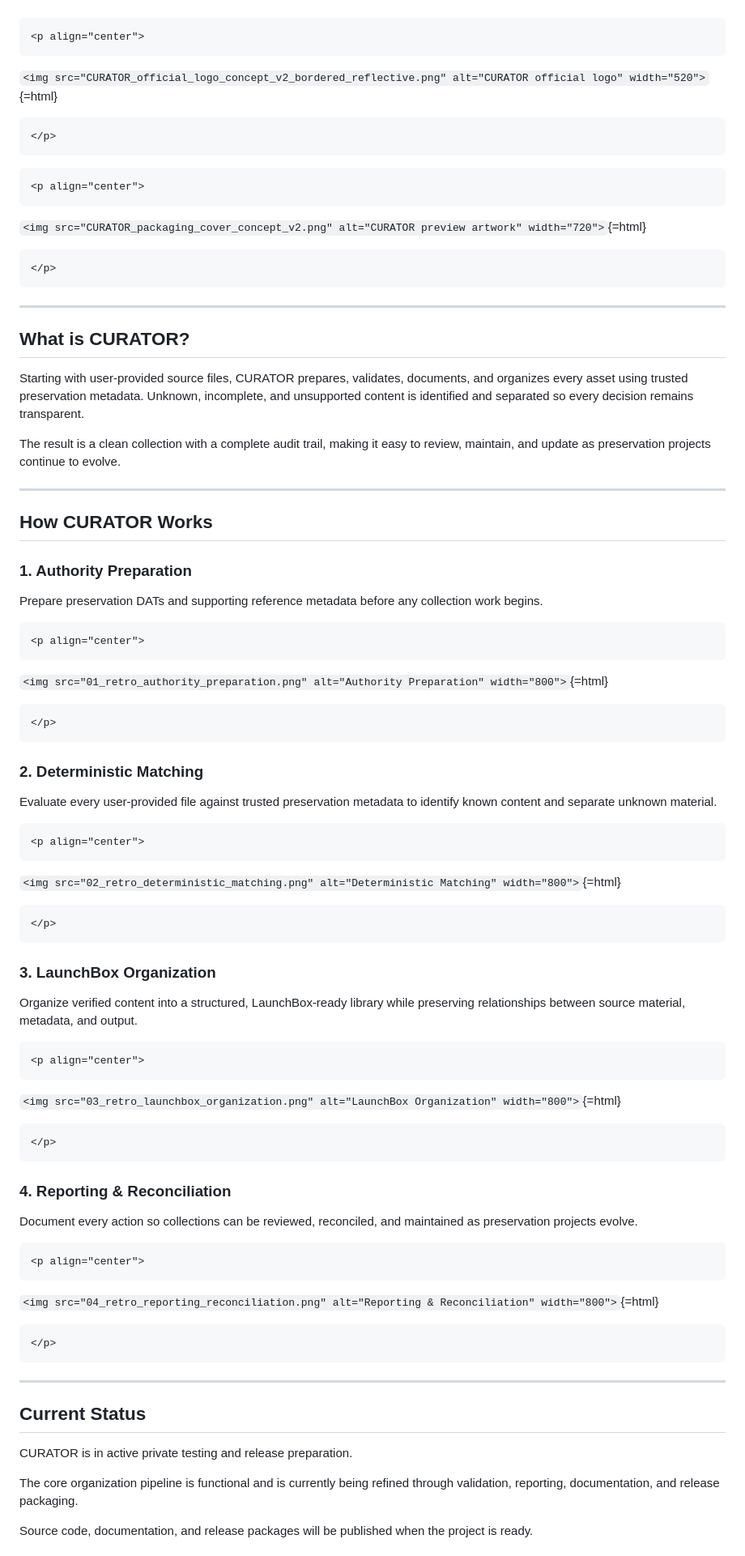
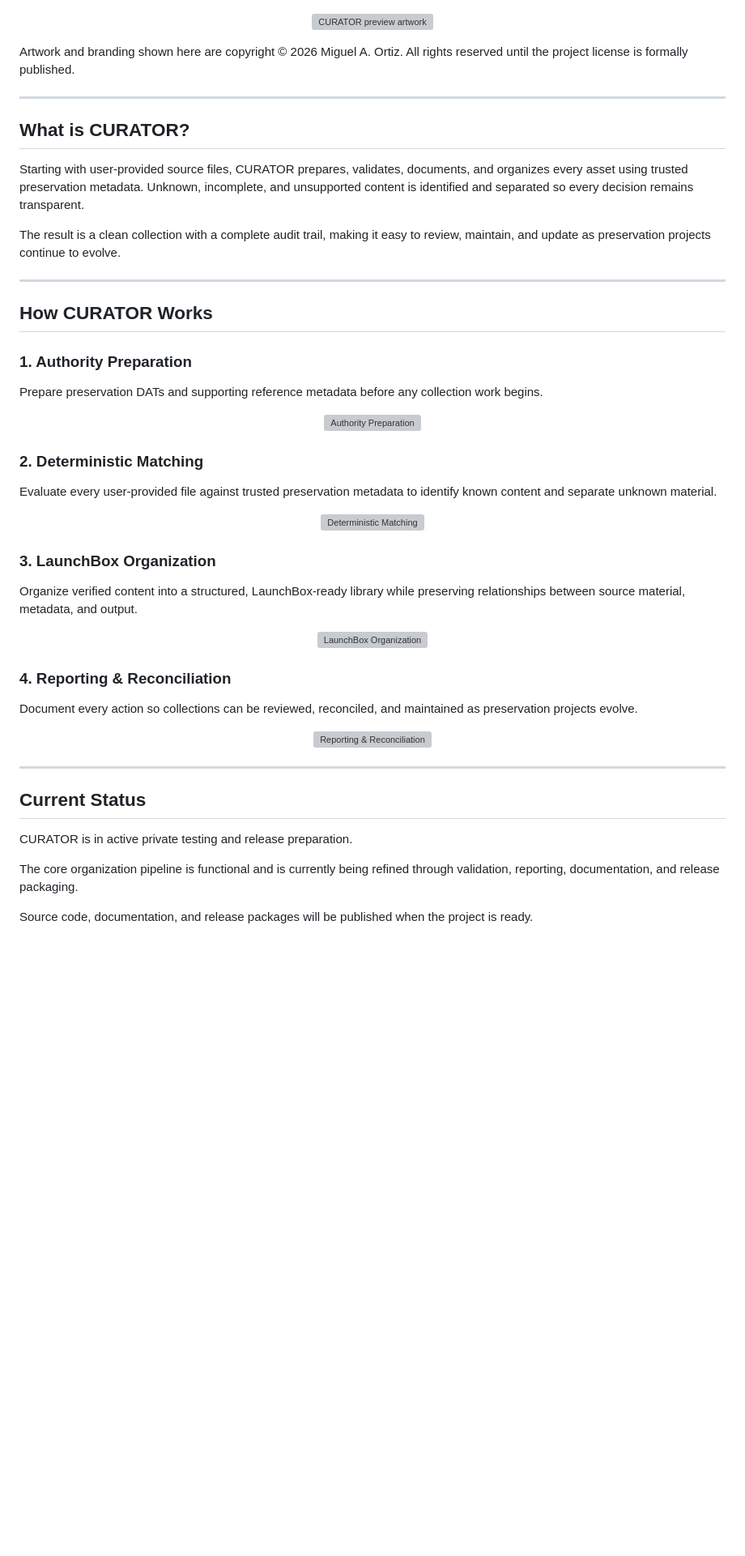
Before and after one commit to Jiraiya1969/myOrganizer-CURATOR, a Markdown page: README.md, the part around one of its changes. Shown at 81% size. Rendered like a GitHub page; blank space fills up the shorter version; grey boxes are pictures that could not be loaded.

````diff
--- a/README.md
+++ b/README.md
@@ -11,96 +10,61 @@ available for download**.
 
-```{=html}
 <p align="center">
-```
-`<img src="CURATOR_official_logo_concept_v2_bordered_reflective.png" alt="CURATOR official logo" width="520">`{=html}
-```{=html}
+  <img src="CURATOR_packaging_cover_concept_v2.png" alt="CURATOR preview artwork" width="720">
 </p>
-```
-```{=html}
-<p align="center">
-```
-`<img src="CURATOR_packaging_cover_concept_v2.png" alt="CURATOR preview artwork" width="720">`{=html}
-```{=html}
-</p>
-```
 
-------------------------------------------------------------------------
+Artwork and branding shown here are copyright © 2026 Miguel A. Ortiz. All rights reserved until the project license is formally published.
+
+---
 
 ## What is CURATOR?
 
-Starting with user-provided source files, CURATOR prepares, validates,
-documents, and organizes every asset using trusted preservation
-metadata. Unknown, incomplete, and unsupported content is identified and
-separated so every decision remains transparent.
+Starting with user-provided source files, CURATOR prepares, validates, documents, and organizes every asset using trusted preservation metadata. Unknown, incomplete, and unsupported content is identified and separated so every decision remains transparent.
 
-The result is a clean collection with a complete audit trail, making it
-easy to review, maintain, and update as preservation projects continue
-to evolve.
+The result is a clean collection with a complete audit trail, making it easy to review, maintain, and update as preservation projects continue to evolve.
 
-------------------------------------------------------------------------
+---
 
 ## How CURATOR Works
 
 ### 1. Authority Preparation
 
-Prepare preservation DATs and supporting reference metadata before any
-collection work begins.
+Prepare preservation DATs and supporting reference metadata before any collection work begins.
 
-```{=html}
 <p align="center">
-```
-`<img src="01_retro_authority_preparation.png" alt="Authority Preparation" width="800">`{=html}
-```{=html}
+  <img src="01_retro_authority_preparation.png" alt="Authority Preparation" width="900">
 </p>
-```
+
 ### 2. Deterministic Matching
 
-Evaluate every user-provided file against trusted preservation metadata
-to identify known content and separate unknown material.
+Evaluate every user-provided file against trusted preservation metadata to identify known content and separate unknown material.
 
-```{=html}
 <p align="center">
-```
-`<img src="02_retro_deterministic_matching.png" alt="Deterministic Matching" width="800">`{=html}
-```{=html}
+  <img src="02_retro_deterministic_matching.png" alt="Deterministic Matching" width="900">
 </p>
-```
+
 ### 3. LaunchBox Organization
 
-Organize verified content into a structured, LaunchBox-ready library
-while preserving relationships between source material, metadata, and
-output.
+Organize verified content into a structured, LaunchBox-ready library while preserving relationships between source material, metadata, and output.
 
-```{=html}
 <p align="center">
-```
-`<img src="03_retro_launchbox_organization.png" alt="LaunchBox Organization" width="800">`{=html}
-```{=html}
+  <img src="03_retro_launchbox_organization.png" alt="LaunchBox Organization" width="900">
 </p>
-```
+
 ### 4. Reporting & Reconciliation
 
-Document every action so collections can be reviewed, reconciled, and
-maintained as preservation projects evolve.
+Document every action so collections can be reviewed, reconciled, and maintained as preservation projects evolve.
 
-```{=html}
 <p align="center">
-```
-`<img src="04_retro_reporting_reconciliation.png" alt="Reporting & Reconciliation" width="800">`{=html}
-```{=html}
+  <img src="04_retro_reporting_reconciliation.png" alt="Reporting & Reconciliation" width="900">
 </p>
-```
 
-------------------------------------------------------------------------
+---
 
 ## Current Status
 
 CURATOR is in active private testing and release preparation.
 
-The core organization pipeline is functional and is currently being
-refined through validation, reporting, documentation, and release
-packaging.
+The core organization pipeline is functional and is currently being refined through validation, reporting, documentation, and release packaging.
 
-Source code, documentation, and release packages will be published when
-the project is ready.
+Source code, documentation, and release packages will be published when the project is ready.
 
````
Also changed, not shown: other parts of README.md (+10 -13 lines).
